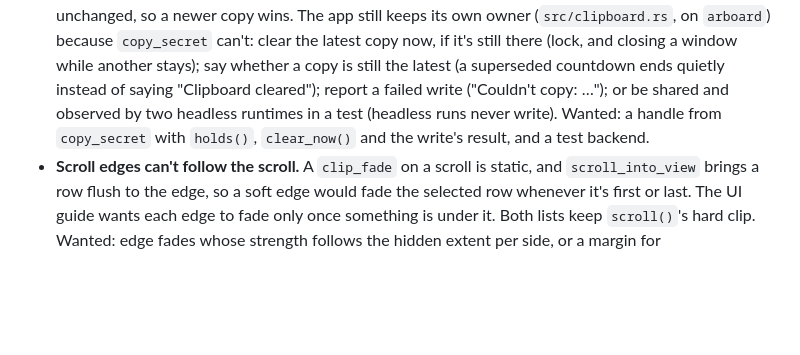
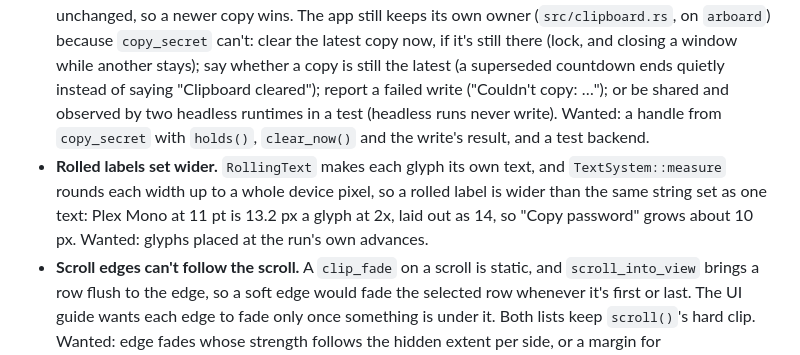
Before and after one commit to anomalyco/deadbolt, a Markdown page: docs/app.md, the part around the change. Drawn GitHub-style; blank space fills up the shorter version.

Commit message:
docs(app): note that rolled labels set wider

```diff
--- a/docs/app.md
+++ b/docs/app.md
@@ -133,6 +133,7 @@ Resolved at `97bbc4f`: secure text fields (`TextEdit::secure`: masked, zeroized
 
 - **Secure fields take chords and control characters.** A secure `TextEdit` still inserts `Key::Text` with ⌘ or ⌃ held (an unclaimed ⇧⌘Space types a space you can't see), and a paste or ⇧⏎ puts tabs and line breaks into a single-line field. `src/secret.rs` swallows the chords in `on_key` and strips control characters in `on_change`.
 - **Secret clipboard writes.** `Tx::copy_secret(text, clear_after)` (at `97bbc4f`) gives one process-wide owner, a concealed write and a clear at expiry or exit only if the text and pasteboard revision are unchanged, so a newer copy wins. The app still keeps its own owner (`src/clipboard.rs`, on `arboard`) because `copy_secret` can't: clear the latest copy now, if it's still there (lock, and closing a window while another stays); say whether a copy is still the latest (a superseded countdown ends quietly instead of saying "Clipboard cleared"); report a failed write ("Couldn't copy: …"); or be shared and observed by two headless runtimes in a test (headless runs never write). Wanted: a handle from `copy_secret` with `holds()`, `clear_now()` and the write's result, and a test backend.
+- **Rolled labels set wider.** `RollingText` makes each glyph its own text, and `TextSystem::measure` rounds each width up to a whole device pixel, so a rolled label is wider than the same string set as one text: Plex Mono at 11 pt is 13.2 px a glyph at 2x, laid out as 14, so "Copy password" grows about 10 px. Wanted: glyphs placed at the run's own advances.
 - **Scroll edges can't follow the scroll.** A `clip_fade` on a scroll is static, and `scroll_into_view` brings a row flush to the edge, so a soft edge would fade the selected row whenever it's first or last. The UI guide wants each edge to fade only once something is under it. Both lists keep `scroll()`'s hard clip. Wanted: edge fades whose strength follows the hidden extent per side, or a margin for `scroll_into_view`.
 - **`Kit::from_palette` and Deadbolt's palette.** Still overridden at `97bbc4f`, by how far the derived value is off: the surface ramp (on paper, derived raised surfaces are darker than the background, `#e1ddd5`, where the site's are lighter, `#f3f0ea`; on black `layer_01` and `layer_04` match but `layer_02`/`layer_03` and the surface tokens are 3–13 levels off, as the site's surface sits below its raised layer), the status colours (derived roles are rune-kit's own, `#ff847d` and `#dfa11a` on black, since `PaletteSeed` has no danger or warning seed), and the faint ink on paper (derived `#807c75`, 5 levels darker than the site's `#857f74`). The opaque border tokens point at the hairline by choice: the derived steps are heavier lines. Muted ink, hover, pressed, the hairlines, focus and `blend_over` are derived.
 - **Ellipsis by default.** `truncate()` ends in "…"; the app wraps lines in `clip_fade` rows (20 pt) to get the fade the UI guide prefers. Rune's `truncate_fade` fades only on overflow but over a fixed 1 em, short of the guide's 1.5 em. Wanted: a width for `truncate_fade`.
```
